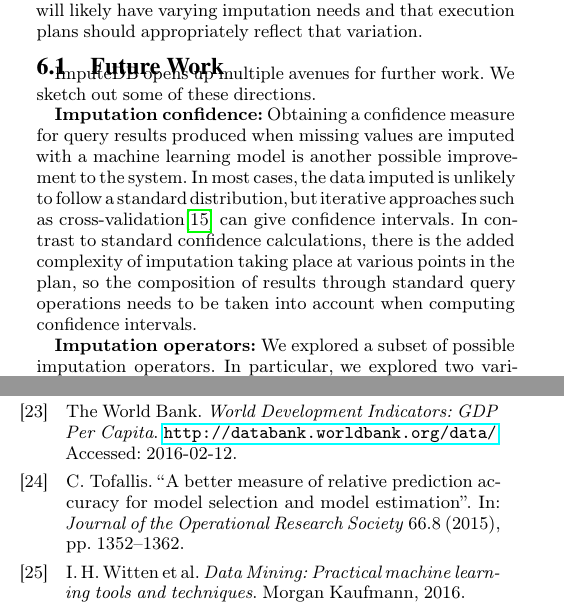
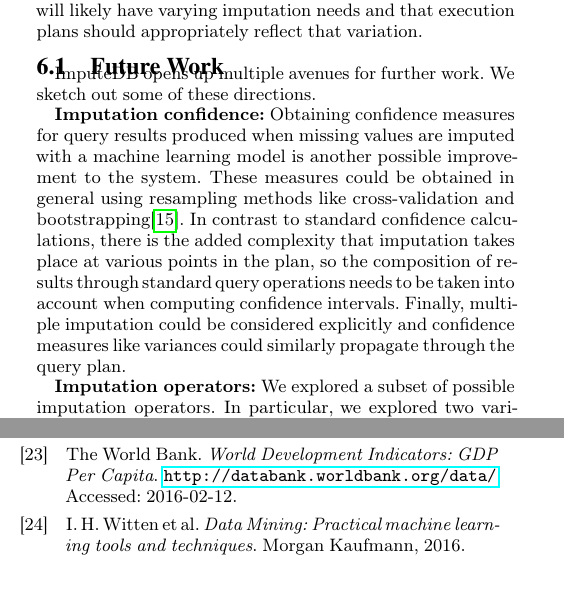
Before and after one commit to mitdbg/imputedb, a LaTeX document (paper/main.tex, which reads paper/conclusion.tex): two parts of the columns of pages 11 and 12 of 12, joined at a grey line, cut so that both start at the same text, the shorter picture padded with empty space. Compiled offline with pdfLaTeX.

Commit message:
Fix remaining small items

```diff
--- a/paper/conclusion.tex
+++ b/paper/conclusion.tex
@@ -29,14 +29,15 @@ dataset will likely have varying imputation needs and that execution plans shoul
 \ProjectName{} opens up multiple avenues for further work. We sketch out some of these
 directions.
 
-\textbf{Imputation confidence:} Obtaining a confidence measure for query results
+\textbf{Imputation confidence:} Obtaining confidence measures for query results
 produced when missing values are imputed with a machine learning model is
-another possible improvement to the system. In most cases, the data imputed
-is unlikely to follow a standard distribution, but iterative approaches such as cross-validation\cite{kohavi1995study}
-can give confidence intervals.
-In contrast to standard confidence calculations, there is the added complexity
-of imputation taking place at various points in the plan, so the composition of results
+another possible improvement to the system. These measures could be obtained in general
+using resampling methods like cross-validation and bootstrapping\cite{kohavi1995study}.
+In contrast to standard confidence calculations, there is the added complexity that
+imputation takes place at various points in the plan, so the composition of results
 through standard query operations needs to be taken into account when computing confidence intervals.
+Finally, multiple imputation could be considered explicitly and confidence measures like variances could
+similarly propagate through the query plan.
 
 \textbf{Imputation operators:} We explored a subset of possible imputation operators.
 In particular, we explored two variants of the \textit{Drop} and \textit{Impute} operations. The system
```
Also changed, not shown: paper/experiments.tex (+1 -1 lines), paper/references.bib (+0 -11 lines), paper/relatedwork.tex (+1 -1 lines).
